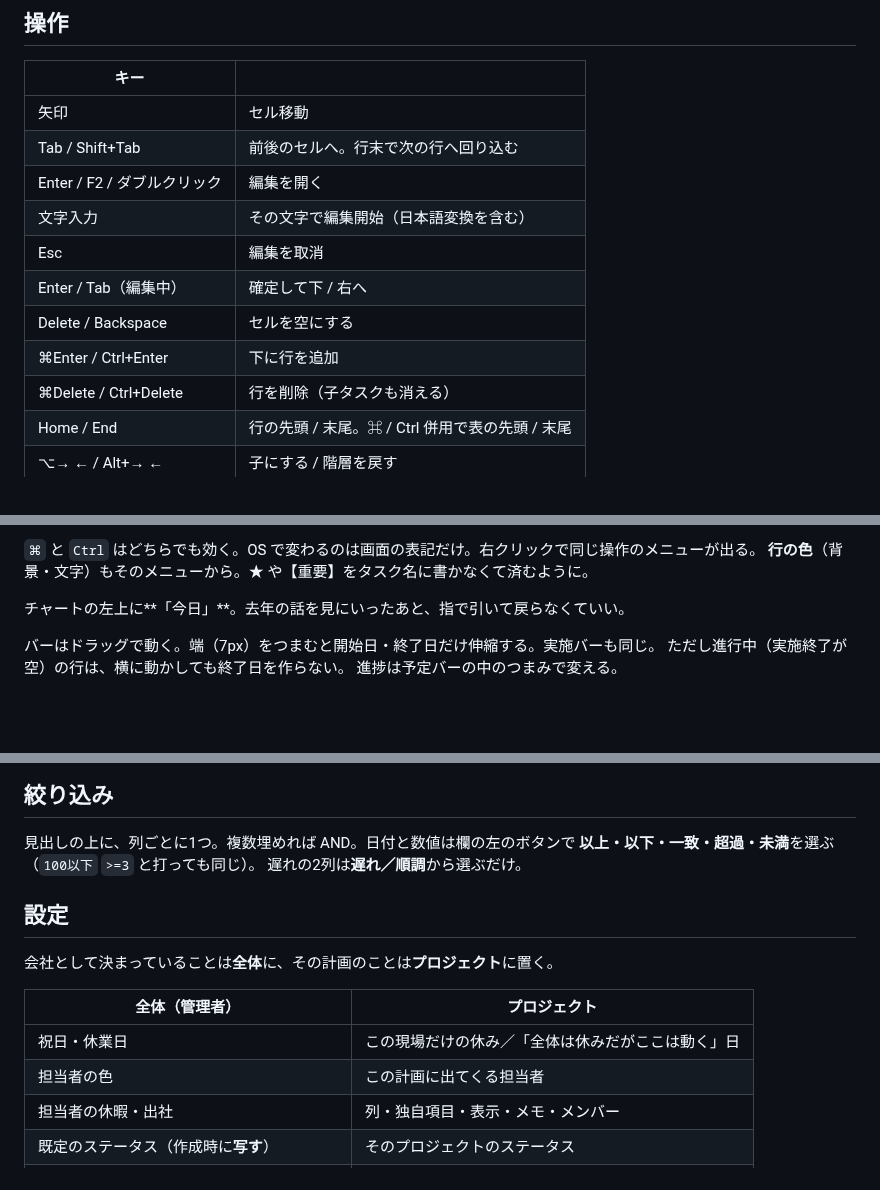
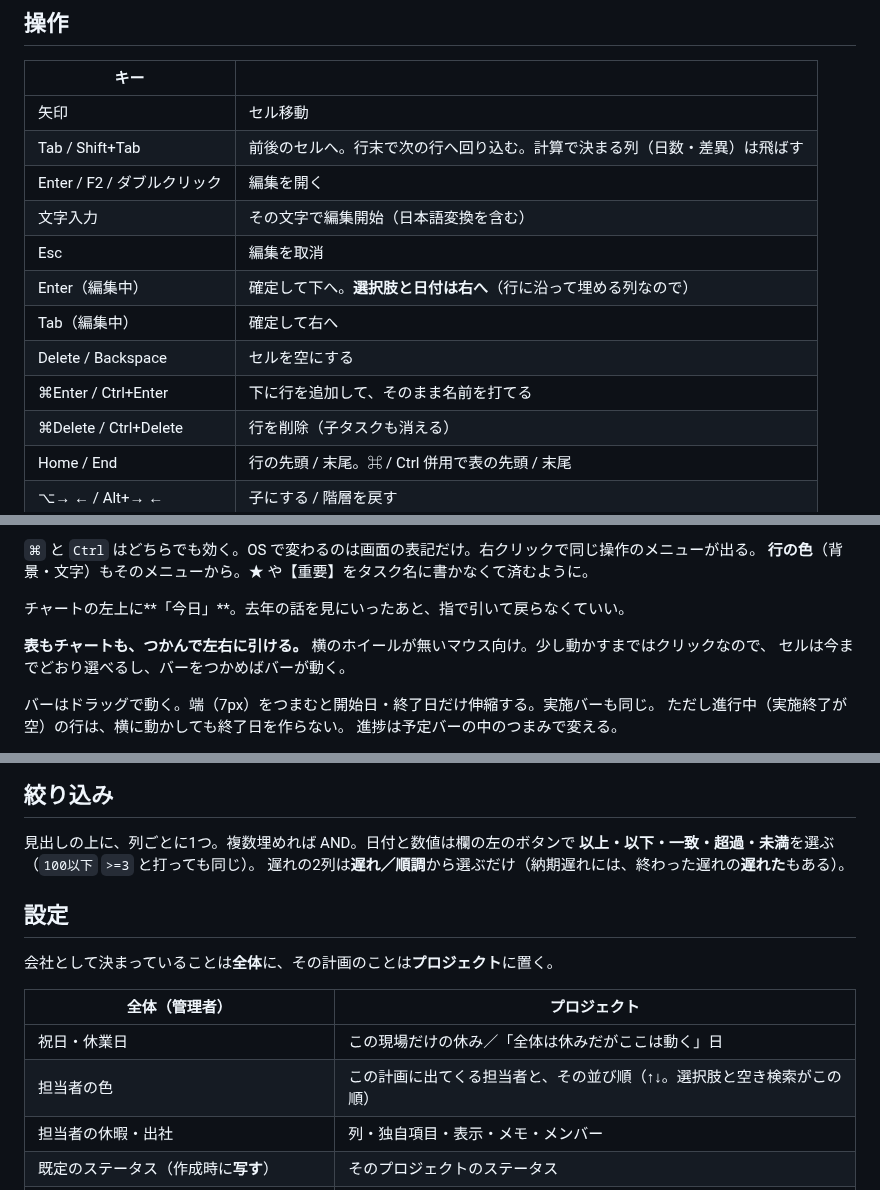
Before and after one commit to fu-foo/fugantt, a Markdown page: README.md, 3 parts joined by grey strips. Drawn GitHub-style; blank space fills up the shorter version.

```diff
--- a/README.md
+++ b/README.md
@@ -166,13 +167,14 @@ HTTPS を用意できるならそのほうがいい（Caddy の `tls internal`
 | キー | |
 | --- | --- |
 | 矢印 | セル移動 |
-| Tab / Shift+Tab | 前後のセルへ。行末で次の行へ回り込む |
+| Tab / Shift+Tab | 前後のセルへ。行末で次の行へ回り込む。計算で決まる列（日数・差異）は飛ばす |
 | Enter / F2 / ダブルクリック | 編集を開く |
 | 文字入力 | その文字で編集開始（日本語変換を含む） |
 | Esc | 編集を取消 |
-| Enter / Tab（編集中） | 確定して下 / 右へ |
+| Enter（編集中） | 確定して下へ。**選択肢と日付は右へ**（行に沿って埋める列なので） |
+| Tab（編集中） | 確定して右へ |
 | Delete / Backspace | セルを空にする |
-| ⌘Enter / Ctrl+Enter | 下に行を追加 |
+| ⌘Enter / Ctrl+Enter | 下に行を追加して、そのまま名前を打てる |
 | ⌘Delete / Ctrl+Delete | 行を削除（子タスクも消える） |
 | Home / End | 行の先頭 / 末尾。⌘ / Ctrl 併用で表の先頭 / 末尾 |
 | ⌥→ ← / Alt+→ ← | 子にする / 階層を戻す |
@@ -185,6 +187,9 @@ HTTPS を用意できるならそのほうがいい（Caddy の `tls internal`
 **行の色**（背景・文字）もそのメニューから。★ や【重要】をタスク名に書かなくて済むように。
 
 チャートの左上に**「今日」**。去年の話を見にいったあと、指で引いて戻らなくていい。
+
+**表もチャートも、つかんで左右に引ける。** 横のホイールが無いマウス向け。少し動かすまではクリックなので、
+セルは今までどおり選べるし、バーをつかめばバーが動く。
 
 バーはドラッグで動く。端（7px）をつまむと開始日・終了日だけ伸縮する。実施バーも同じ。
 ただし進行中（実施終了が空）の行は、横に動かしても終了日を作らない。
@@ -321,7 +327,7 @@ HTTPS を用意できるならそのほうがいい（Caddy の `tls internal`
 
 見出しの上に、列ごとに1つ。複数埋めれば AND。日付と数値は欄の左のボタンで
 **以上・以下・一致・超過・未満**を選ぶ（`100以下` `>=3` と打っても同じ）。
-遅れの2列は**遅れ／順調**から選ぶだけ。
+遅れの2列は**遅れ／順調**から選ぶだけ（納期遅れには、終わった遅れの**遅れた**もある）。
 
 ## 設定
 
@@ -330,7 +336,7 @@ HTTPS を用意できるならそのほうがいい（Caddy の `tls internal`
 | 全体（管理者） | プロジェクト |
 | --- | --- |
 | 祝日・休業日 | この現場だけの休み／「全体は休みだがここは動く」日 |
-| 担当者の色 | この計画に出てくる担当者 |
+| 担当者の色 | この計画に出てくる担当者と、その並び順（↑↓。選択肢と空き検索がこの順） |
 | 担当者の休暇・出社 | 列・独自項目・表示・メモ・メンバー |
 | 既定のステータス（作成時に**写す**） | そのプロジェクトのステータス |
 | パスワードの決まり・アプリ名・元号・言語 | |
```
Also changed, not shown: other parts of README.md (+6 -3 lines), README.en.md (+19 -6 lines), docs/images/history.png, docs/images/schedule.png, docs/images/settings.png, docs/images/stats.png.
